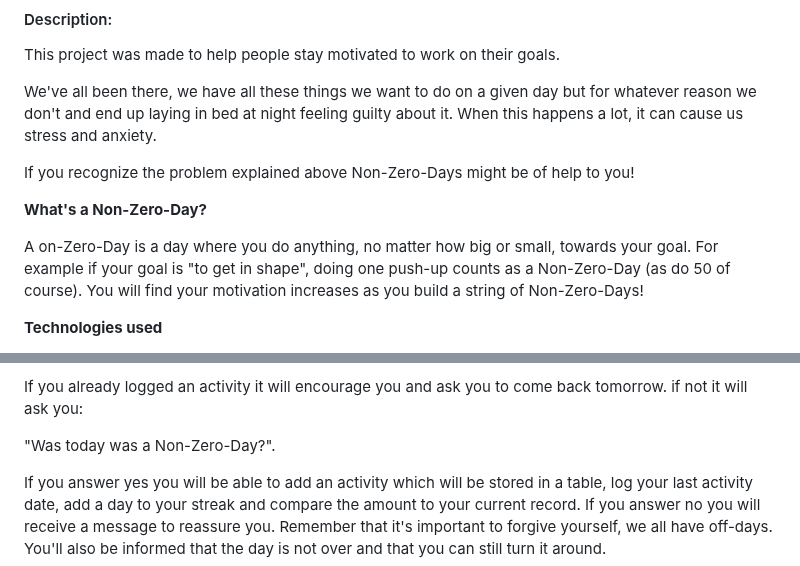
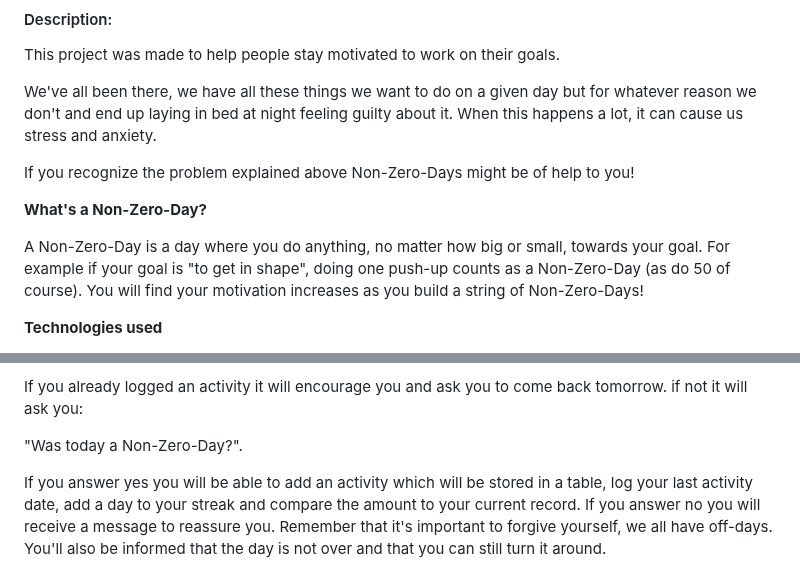
Before and after one commit to Dhoreman/Non-Zero-Day, a Markdown page: README.md, 2 parts joined by grey strips. GitHub-like rendering.

```diff
--- a/README.md
+++ b/README.md
@@ -13,7 +13,7 @@ If you recognize the problem explained above Non-Zero-Days might be of help to y
 
 **What's a Non-Zero-Day?**
 
-A on-Zero-Day is a day where you do anything, no matter how big or small, towards your goal.
+A Non-Zero-Day is a day where you do anything, no matter how big or small, towards your goal.
 For example if your goal is "to get in shape", doing one push-up counts as a Non-Zero-Day (as do 50 of course).
 You will find your motivation increases as you build a string of Non-Zero-Days!
 
@@ -42,7 +42,7 @@ This is done via a single record SQL table that checks the current_date continuo
 If you already logged an activity it will encourage you and ask you to come back tomorrow.
 if not it will ask you:
 
-"Was today was a Non-Zero-Day?".
+"Was today a Non-Zero-Day?".
 
 If you answer yes you will be able to add an activity which will be stored in a table, log your last activity date, add a day to your streak and compare the amount to your current record.
 If you answer no you will receive a message to reassure you. Remember that it's important to forgive yourself, we all have off-days.
```
